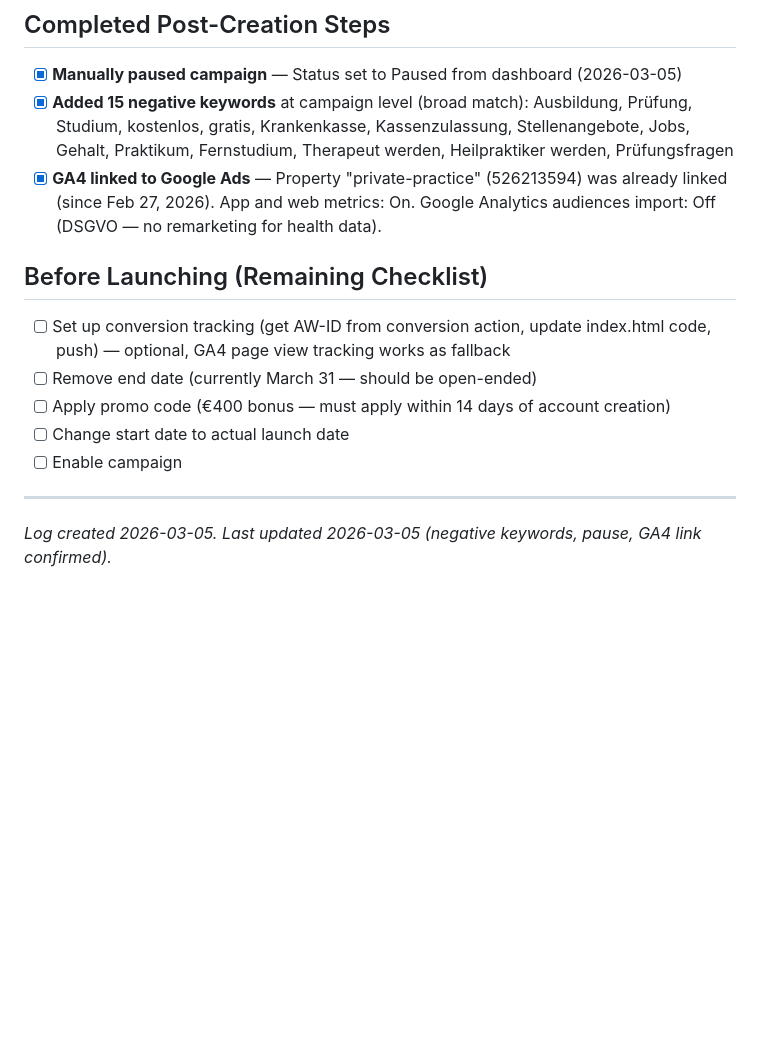
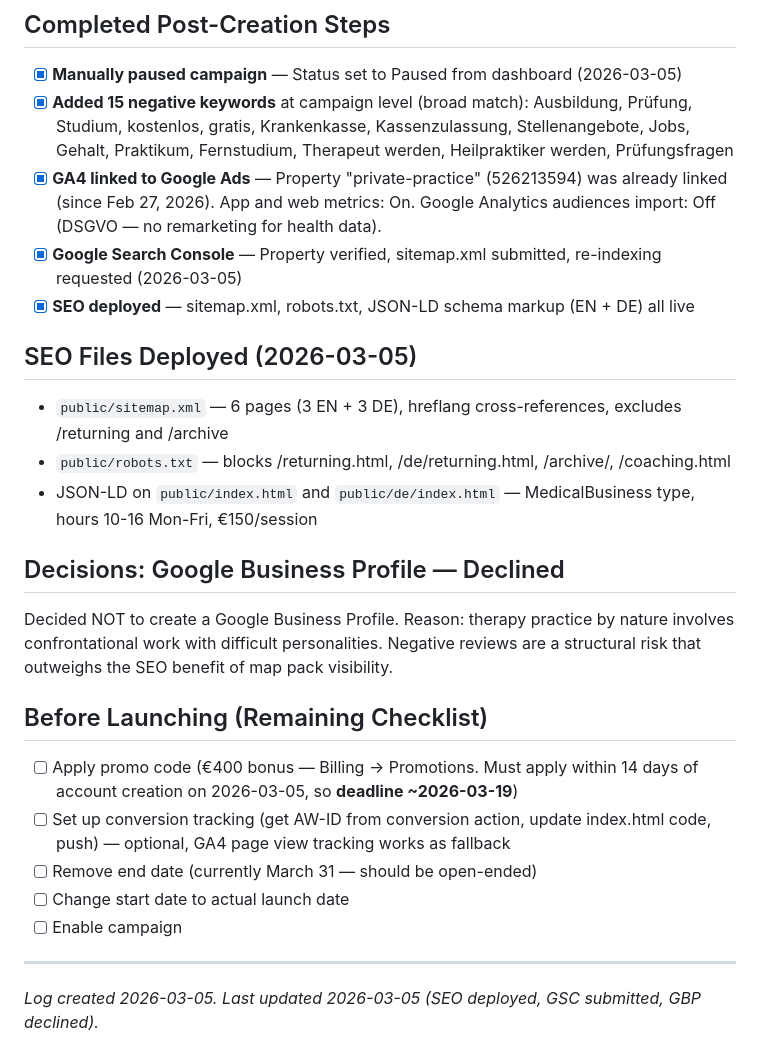
Before and after one commit to anubx/praxis-site, a Markdown page: GOOGLE-ADS-LOG.md, the part around the change. Rendered like a GitHub page; blank space fills up the shorter version.

Commit message:
Update ads log: SEO deployed, GSC submitted, GBP declined, promo deadline noted
Co-Authored-By: Claude Opus 4.6 <noreply@anthropic.com>

```diff
--- a/GOOGLE-ADS-LOG.md
+++ b/GOOGLE-ADS-LOG.md
@@ -171,15 +171,27 @@ Declined. Sends hashed client emails to Google for ad matching. For a therapy pr
 - [x] **Manually paused campaign** — Status set to Paused from dashboard (2026-03-05)
 - [x] **Added 15 negative keywords** at campaign level (broad match): Ausbildung, Prüfung, Studium, kostenlos, gratis, Krankenkasse, Kassenzulassung, Stellenangebote, Jobs, Gehalt, Praktikum, Fernstudium, Therapeut werden, Heilpraktiker werden, Prüfungsfragen
 - [x] **GA4 linked to Google Ads** — Property "private-practice" (526213594) was already linked (since Feb 27, 2026). App and web metrics: On. Google Analytics audiences import: Off (DSGVO — no remarketing for health data).
+- [x] **Google Search Console** — Property verified, sitemap.xml submitted, re-indexing requested (2026-03-05)
+- [x] **SEO deployed** — sitemap.xml, robots.txt, JSON-LD schema markup (EN + DE) all live
+
+## SEO Files Deployed (2026-03-05)
+
+- `public/sitemap.xml` — 6 pages (3 EN + 3 DE), hreflang cross-references, excludes /returning and /archive
+- `public/robots.txt` — blocks /returning.html, /de/returning.html, /archive/, /coaching.html
+- JSON-LD on `public/index.html` and `public/de/index.html` — MedicalBusiness type, hours 10-16 Mon-Fri, €150/session
+
+## Decisions: Google Business Profile — Declined
+
+Decided NOT to create a Google Business Profile. Reason: therapy practice by nature involves confrontational work with difficult personalities. Negative reviews are a structural risk that outweighs the SEO benefit of map pack visibility.
 
 ## Before Launching (Remaining Checklist)
 
+- [ ] Apply promo code (€400 bonus — Billing → Promotions. Must apply within 14 days of account creation on 2026-03-05, so **deadline ~2026-03-19**)
 - [ ] Set up conversion tracking (get AW-ID from conversion action, update index.html code, push) — optional, GA4 page view tracking works as fallback
 - [ ] Remove end date (currently March 31 — should be open-ended)
-- [ ] Apply promo code (€400 bonus — must apply within 14 days of account creation)
 - [ ] Change start date to actual launch date
 - [ ] Enable campaign
 
 ---
 
-*Log created 2026-03-05. Last updated 2026-03-05 (negative keywords, pause, GA4 link confirmed).*
+*Log created 2026-03-05. Last updated 2026-03-05 (SEO deployed, GSC submitted, GBP declined).*
```
